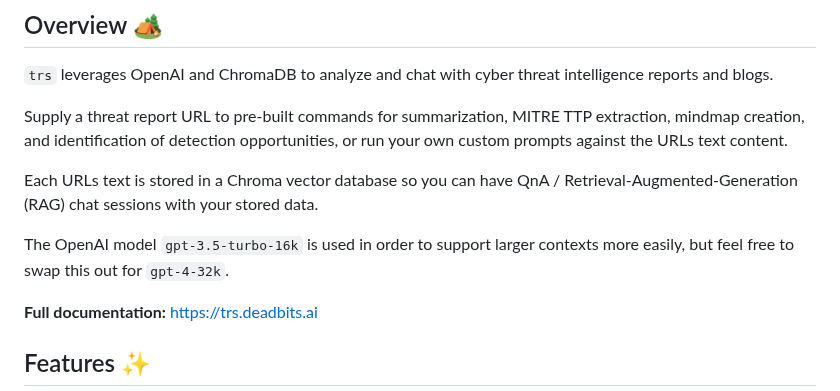
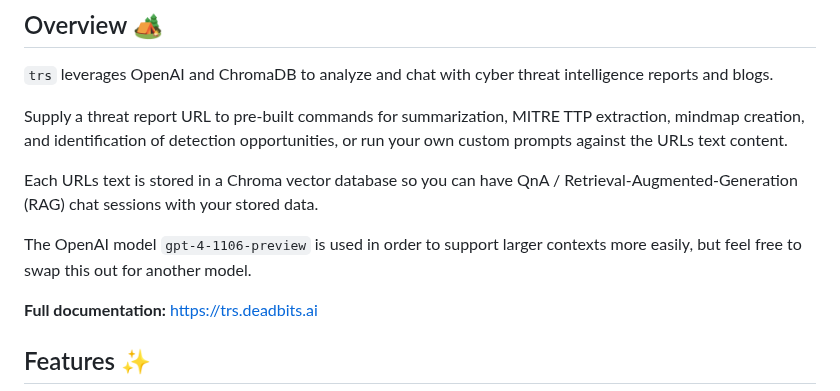
Before and after one commit to deadbits/trs, a Markdown page: README.md, the part around the change. GitHub-like rendering.

```diff
--- a/README.md
+++ b/README.md
@@ -7,7 +7,7 @@ Supply a threat report URL to pre-built commands for summarization, MITRE TTP ex
 
 Each URLs text is stored in a Chroma vector database so you can have QnA / Retrieval-Augmented-Generation (RAG) chat sessions with your stored data.
 
-The OpenAI model `gpt-3.5-turbo-16k` is used in order to support larger contexts more easily, but feel free to swap this out for `gpt-4-32k`.
+The OpenAI model `gpt-4-1106-preview` is used in order to support larger contexts more easily, but feel free to swap this out for another model.
 
 **Full documentation:** [https://trs.deadbits.ai](https://trs.deadbits.ai)
 
```
